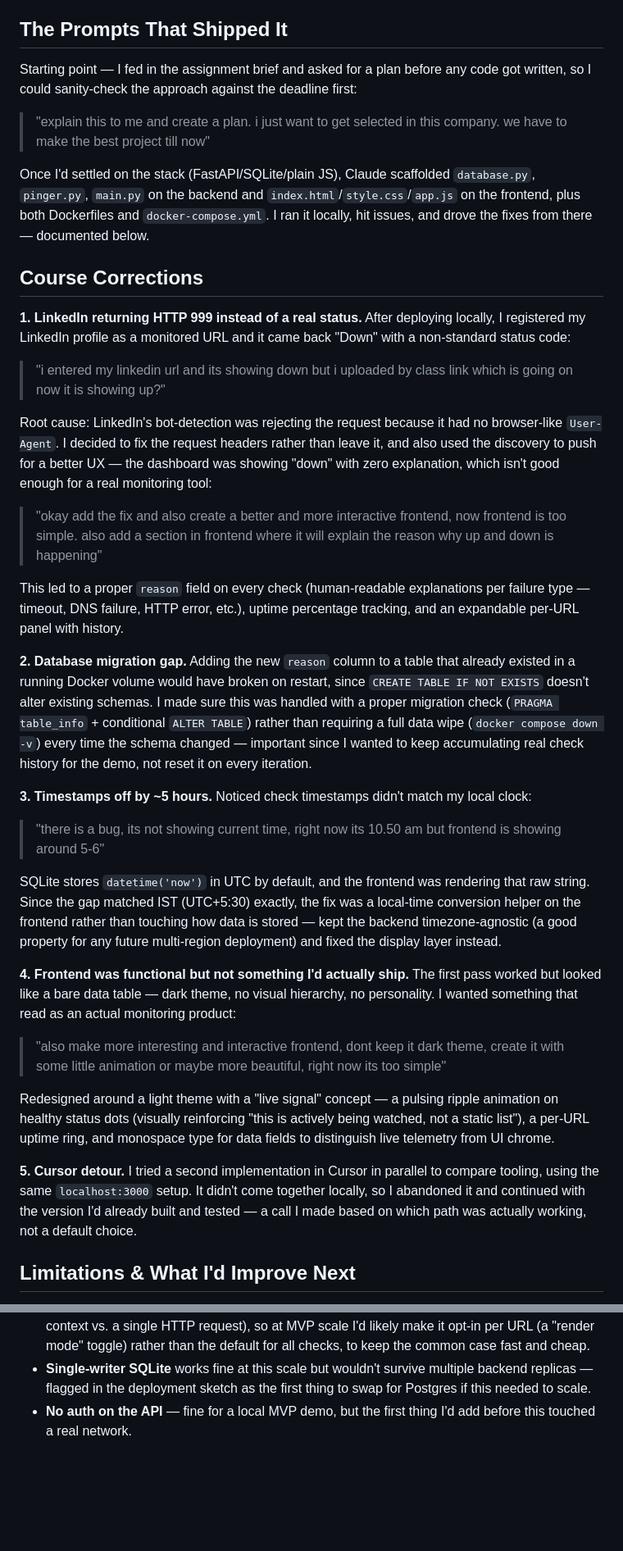
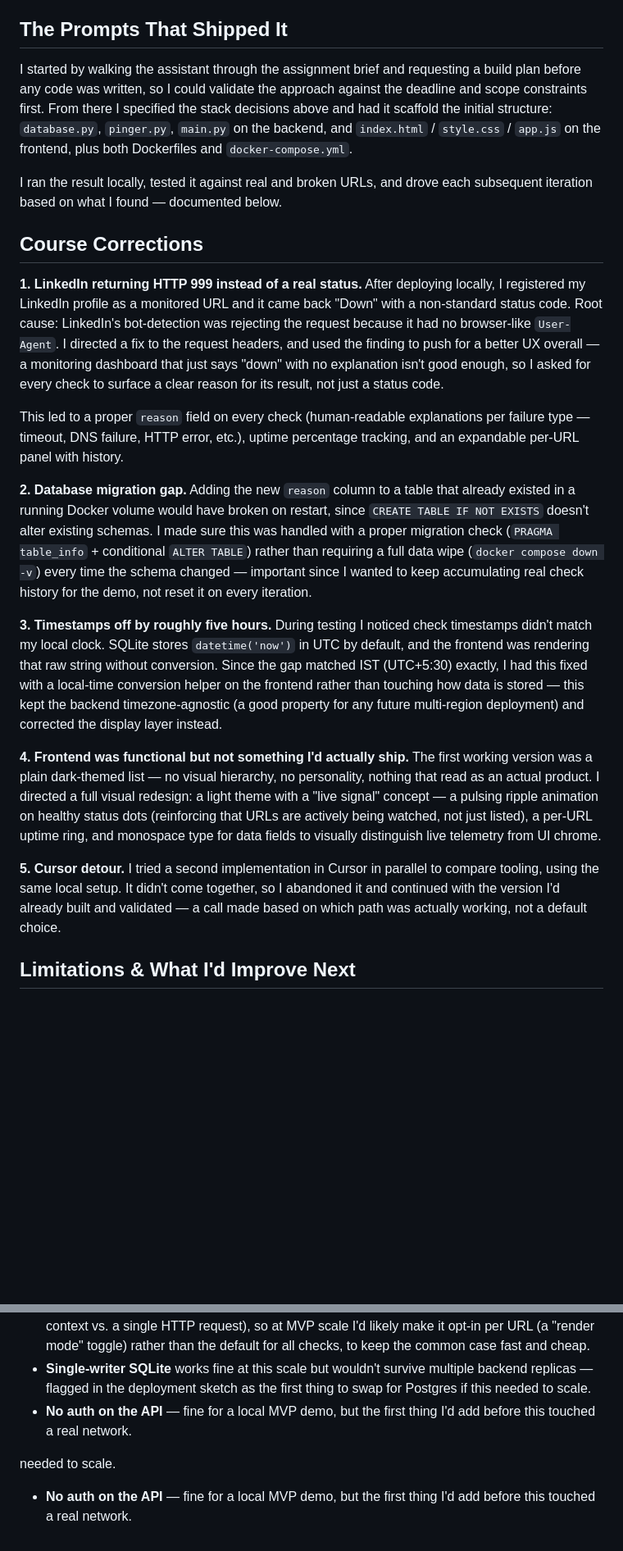
Before and after one commit to Manas-singh14/Uptime-Monitor, a Markdown page: AI_LOG.md, 2 parts joined by grey strips. Shown at 82% size. Rendered like a GitHub page; blank space fills up the shorter version.

```diff
--- a/AI_LOG.md
+++ b/AI_LOG.md
@@ -18,39 +18,23 @@ I asked Claude to scaffold this structure and iterated with it from there, revie
 
 ## The Prompts That Shipped It
 
-Starting point — I fed in the assignment brief and asked for a plan before any code got written, so I could sanity-check the approach against the deadline first:
+I started by walking the assistant through the assignment brief and requesting a build plan before any code was written, so I could validate the approach against the deadline and scope constraints first. From there I specified the stack decisions above and had it scaffold the initial structure: `database.py`, `pinger.py`, `main.py` on the backend, and `index.html` / `style.css` / `app.js` on the frontend, plus both Dockerfiles and `docker-compose.yml`.
 
-> "explain this to me and create a plan. i just want to get selected in this company. we have to make the best project till now"
-
-Once I'd settled on the stack (FastAPI/SQLite/plain JS), Claude scaffolded `database.py`, `pinger.py`, `main.py` on the backend and `index.html`/`style.css`/`app.js` on the frontend, plus both Dockerfiles and `docker-compose.yml`. I ran it locally, hit issues, and drove the fixes from there — documented below.
+I ran the result locally, tested it against real and broken URLs, and drove each subsequent iteration based on what I found — documented below.
 
 ## Course Corrections
 
-**1. LinkedIn returning HTTP 999 instead of a real status.** After deploying locally, I registered my LinkedIn profile as a monitored URL and it came back "Down" with a non-standard status code:
-
-> "i entered my linkedin url and its showing down but i uploaded by class link which is going on now it is showing up?"
-
-Root cause: LinkedIn's bot-detection was rejecting the request because it had no browser-like `User-Agent`. I decided to fix the request headers rather than leave it, and also used the discovery to push for a better UX — the dashboard was showing "down" with zero explanation, which isn't good enough for a real monitoring tool:
-
-> "okay add the fix and also create a better and more interactive frontend, now frontend is too simple. also add a section in frontend where it will explain the reason why up and down is happening"
+**1. LinkedIn returning HTTP 999 instead of a real status.** After deploying locally, I registered my LinkedIn profile as a monitored URL and it came back "Down" with a non-standard status code. Root cause: LinkedIn's bot-detection was rejecting the request because it had no browser-like `User-Agent`. I directed a fix to the request headers, and used the finding to push for a better UX overall — a monitoring dashboard that just says "down" with no explanation isn't good enough, so I asked for every check to surface a clear reason for its result, not just a status code.
 
 This led to a proper `reason` field on every check (human-readable explanations per failure type — timeout, DNS failure, HTTP error, etc.), uptime percentage tracking, and an expandable per-URL panel with history.
 
 **2. Database migration gap.** Adding the new `reason` column to a table that already existed in a running Docker volume would have broken on restart, since `CREATE TABLE IF NOT EXISTS` doesn't alter existing schemas. I made sure this was handled with a proper migration check (`PRAGMA table_info` + conditional `ALTER TABLE`) rather than requiring a full data wipe (`docker compose down -v`) every time the schema changed — important since I wanted to keep accumulating real check history for the demo, not reset it on every iteration.
 
-**3. Timestamps off by ~5 hours.** Noticed check timestamps didn't match my local clock:
+**3. Timestamps off by roughly five hours.** During testing I noticed check timestamps didn't match my local clock. SQLite stores `datetime('now')` in UTC by default, and the frontend was rendering that raw string without conversion. Since the gap matched IST (UTC+5:30) exactly, I had this fixed with a local-time conversion helper on the frontend rather than touching how data is stored — this kept the backend timezone-agnostic (a good property for any future multi-region deployment) and corrected the display layer instead.
 
-> "there is a bug, its not showing current time, right now its 10.50 am but frontend is showing around 5-6"
+**4. Frontend was functional but not something I'd actually ship.** The first working version was a plain dark-themed list — no visual hierarchy, no personality, nothing that read as an actual product. I directed a full visual redesign: a light theme with a "live signal" concept — a pulsing ripple animation on healthy status dots (reinforcing that URLs are actively being watched, not just listed), a per-URL uptime ring, and monospace type for data fields to visually distinguish live telemetry from UI chrome.
 
-SQLite stores `datetime('now')` in UTC by default, and the frontend was rendering that raw string. Since the gap matched IST (UTC+5:30) exactly, the fix was a local-time conversion helper on the frontend rather than touching how data is stored — kept the backend timezone-agnostic (a good property for any future multi-region deployment) and fixed the display layer instead.
-
-**4. Frontend was functional but not something I'd actually ship.** The first pass worked but looked like a bare data table — dark theme, no visual hierarchy, no personality. I wanted something that read as an actual monitoring product:
-
-> "also make more interesting and interactive frontend, dont keep it dark theme, create it with some little animation or maybe more beautiful, right now its too simple"
-
-Redesigned around a light theme with a "live signal" concept — a pulsing ripple animation on healthy status dots (visually reinforcing "this is actively being watched, not a static list"), a per-URL uptime ring, and monospace type for data fields to distinguish live telemetry from UI chrome.
-
-**5. Cursor detour.** I tried a second implementation in Cursor in parallel to compare tooling, using the same `localhost:3000` setup. It didn't come together locally, so I abandoned it and continued with the version I'd already built and tested — a call I made based on which path was actually working, not a default choice.
+**5. Cursor detour.** I tried a second implementation in Cursor in parallel to compare tooling, using the same local setup. It didn't come together, so I abandoned it and continued with the version I'd already built and validated — a call made based on which path was actually working, not a default choice.
 
 ## Limitations & What I'd Improve Next
 
@@ -58,3 +42,6 @@ Redesigned around a light theme with a "live signal" concept — a pulsing rippl
 - **The fix for this would be a Playwright-based check path** for URLs that need it: launch a real (headless) browser, let it actually render the page and execute JS, and check the rendered result instead of the raw HTTP response. This would make checks dramatically more accurate for SPAs and bot-protected sites, at the cost of real tradeoffs I'd want to make deliberately rather than apply everywhere: each check becomes much heavier (spinning up a browser context vs. a single HTTP request), so at MVP scale I'd likely make it opt-in per URL (a "render mode" toggle) rather than the default for all checks, to keep the common case fast and cheap.
 - **Single-writer SQLite** works fine at this scale but wouldn't survive multiple backend replicas — flagged in the deployment sketch as the first thing to swap for Postgres if this needed to scale.
 - **No auth on the API** — fine for a local MVP demo, but the first thing I'd add before this touched a real network.
+
+ needed to scale.
+- **No auth on the API** — fine for a local MVP demo, but the first thing I'd add before this touched a real network.
```
